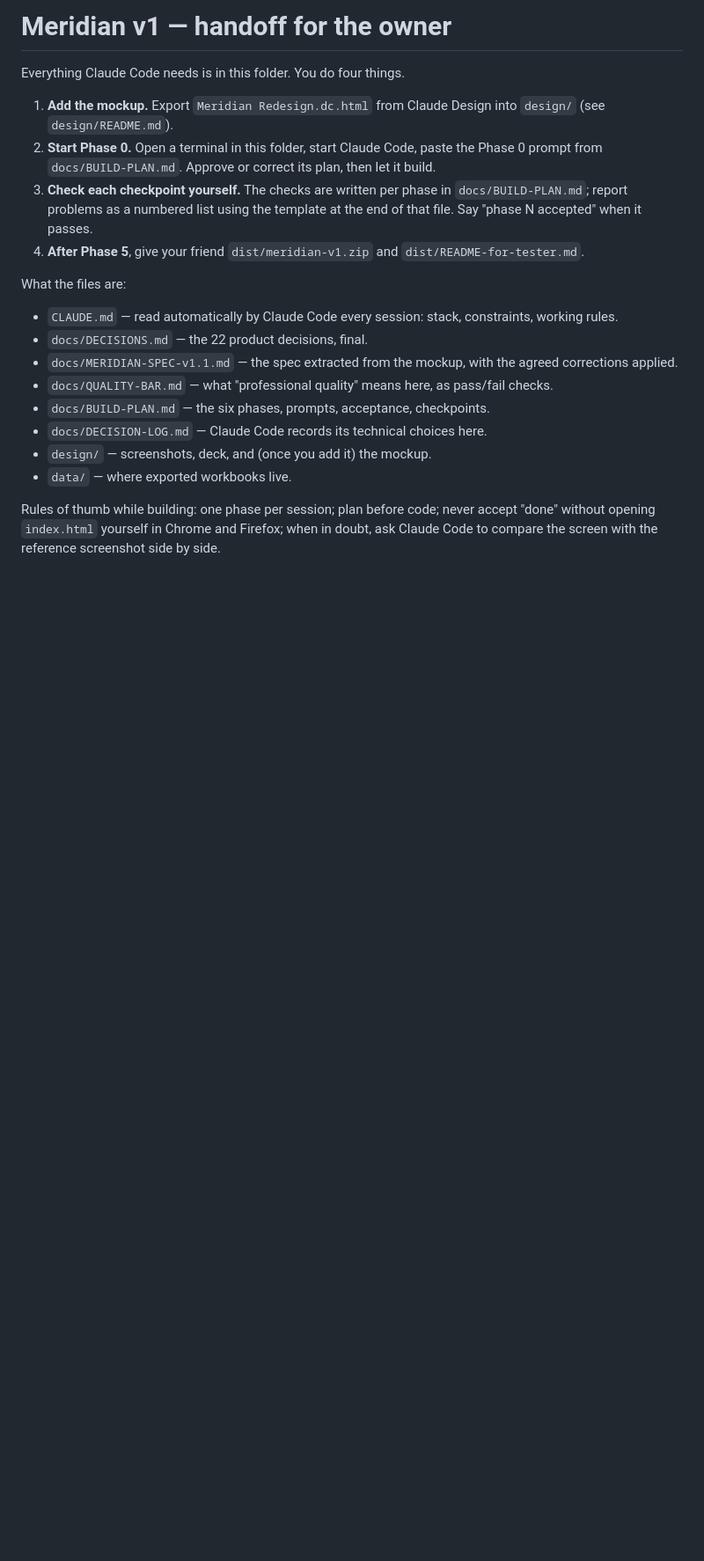
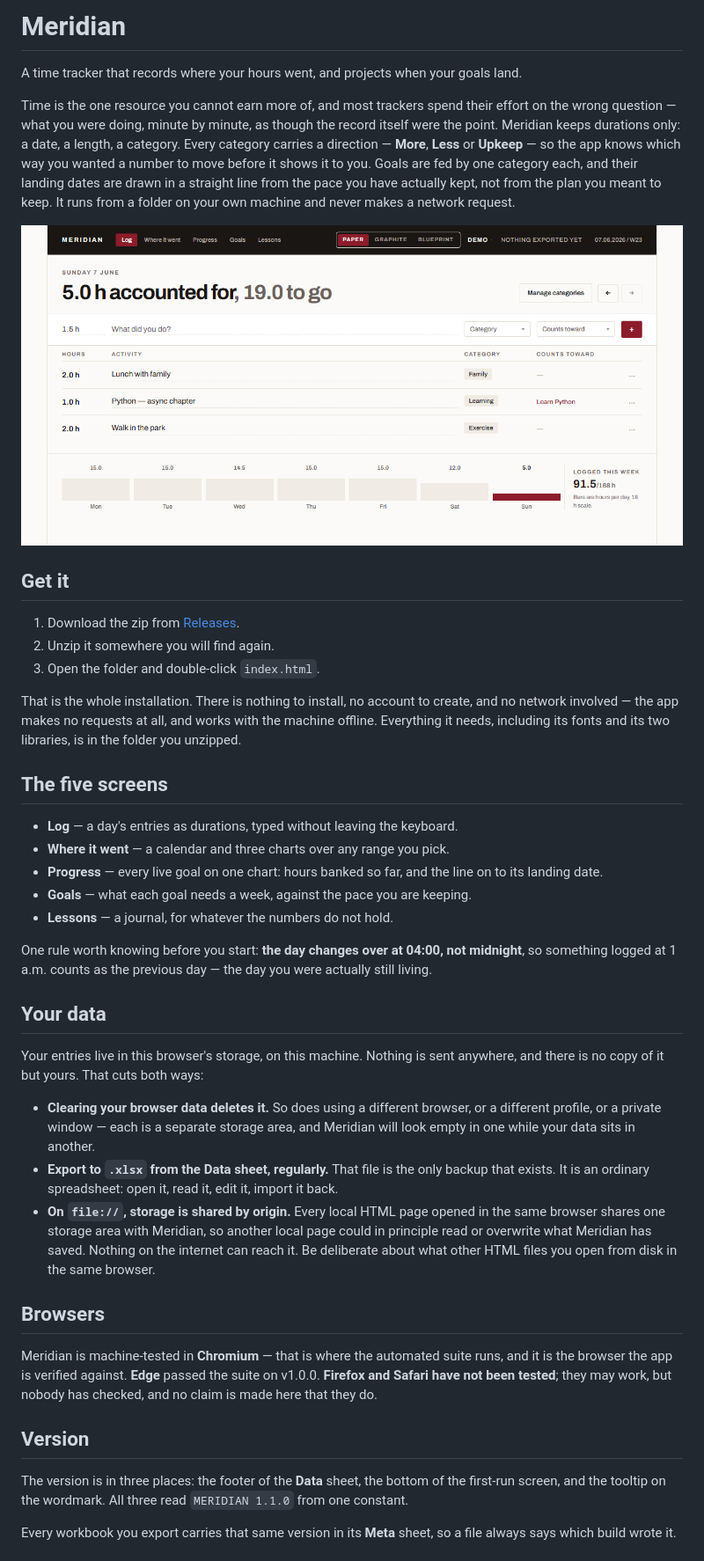
Before and after one commit to Reshikesh/meridian, a Markdown page: README.md, the part around one of its changes. Shown at 88% size. Rendered like a GitHub page; pictures changed too: docs/readme/log.png (added); blank space fills up the shorter version.

```diff
--- a/README.md
+++ b/README.md
@@ -1,21 +1,65 @@
-# Meridian v1 — handoff for the owner
+# Meridian
 
-Everything Claude Code needs is in this folder. You do four things.
+A time tracker that records where your hours went, and projects when your goals land.
 
-1. **Add the mockup.** Export `Meridian Redesign.dc.html` from Claude Design into `design/` (see `design/README.md`).
-2. **Start Phase 0.** Open a terminal in this folder, start Claude Code, paste the Phase 0 prompt from `docs/BUILD-PLAN.md`. Approve or correct its plan, then let it build.
-3. **Check each checkpoint yourself.** The checks are written per phase in `docs/BUILD-PLAN.md`; report problems as a numbered list using the template at the end of that file. Say "phase N accepted" when it passes.
-4. **After Phase 5**, give your friend `dist/meridian-v1.zip` and `dist/README-for-tester.md`.
+Time is the one resource you cannot earn more of, and most trackers spend their
+effort on the wrong question — what you were doing, minute by minute, as though
+the record itself were the point. Meridian keeps durations only: a date, a
+length, a category. Every category carries a direction — **More**, **Less** or
+**Upkeep** — so the app knows which way you wanted a number to move before it
+shows it to you. Goals are fed by one category each, and their landing dates are
+drawn in a straight line from the pace you have actually kept, not from the plan
+you meant to keep. It runs from a folder on your own machine and never makes a
+network request.
 
-What the files are:
+![The Log screen: a day of entries as durations, with the keyboard-first
+quick-add row at the top.](docs/readme/log.png)
 
-- `CLAUDE.md` — read automatically by Claude Code every session: stack, constraints, working rules.
-- `docs/DECISIONS.md` — the 22 product decisions, final.
-- `docs/MERIDIAN-SPEC-v1.1.md` — the spec extracted from the mockup, with the agreed corrections applied.
-- `docs/QUALITY-BAR.md` — what "professional quality" means here, as pass/fail checks.
-- `docs/BUILD-PLAN.md` — the six phases, prompts, acceptance, checkpoints.
-- `docs/DECISION-LOG.md` — Claude Code records its technical choices here.
-- `design/` — screenshots, deck, and (once you add it) the mockup.
-- `data/` — where exported workbooks live.
+## Get it
 
-Rules of thumb while building: one phase per session; plan before code; never accept "done" without opening `index.html` yourself in Chrome and Firefox; when in doubt, ask Claude Code to compare the screen with the reference screenshot side by side.
+1. Download the zip from [Releases](../../releases).
+2. Unzip it somewhere you will find again.
+3. Open the folder and double-click `index.html`.
+
+That is the whole installation. There is nothing to install, no account to
+create, and no network involved — the app makes no requests at all, and works
+with the machine offline. Everything it needs, including its fonts and its two
+libraries, is in the folder you unzipped.
+
+## The five screens
+
+- **Log** — a day's entries as durations, typed without leaving the keyboard.
+- **Where it went** — a calendar and three charts over any range you pick.
+- **Progress** — every live goal on one chart: hours banked so far, and the line on to its landing date.
+- **Goals** — what each goal needs a week, against the pace you are keeping.
+- **Lessons** — a journal, for whatever the numbers do not hold.
+
+One rule worth knowing before you start: **the day changes over at 04:00, not
+midnight**, so something logged at 1 a.m. counts as the previous day — the day
+you were actually still living.
+
+## Your data
+
+Your entries live in this browser's storage, on this machine. Nothing is sent
+anywhere, and there is no copy of it but yours. That cuts both ways:
+
+- **Clearing your browser data deletes it.** So does using a different browser, or a different profile, or a private window — each is a separate storage area, and Meridian will look empty in one while your data sits in another.
+- **Export to `.xlsx` from the Data sheet, regularly.** That file is the only backup that exists. It is an ordinary spreadsheet: open it, read it, edit it, import it back.
+- **On `file://`, storage is shared by origin.** Every local HTML page opened in the same browser shares one storage area with Meridian, so another local page could in principle read or overwrite what Meridian has saved. Nothing on the internet can reach it. Be deliberate about what other HTML files you open from disk in the same browser.
+
+## Browsers
+
+Meridian is machine-tested in **Chromium** — that is where the automated suite
+runs, and it is the browser the app is verified against. **Edge** passed the
+suite on v1.0.0. **Firefox and Safari have not been tested**; they may work,
+but nobody has checked, and no claim is made here that they do.
+
+## Version
+
+The version is in three places: the footer of the **Data** sheet, the bottom of
+the first-run screen, and the tooltip on the wordmark. All three read
+`MERIDIAN 1.1.0` from one constant.
+
+Every workbook you export carries that same version in its **Meta** sheet, so a
+file always says which build wrote it.
+
```
Also changed, not shown: other parts of README.md (+49 -0 lines), 1 other file.
